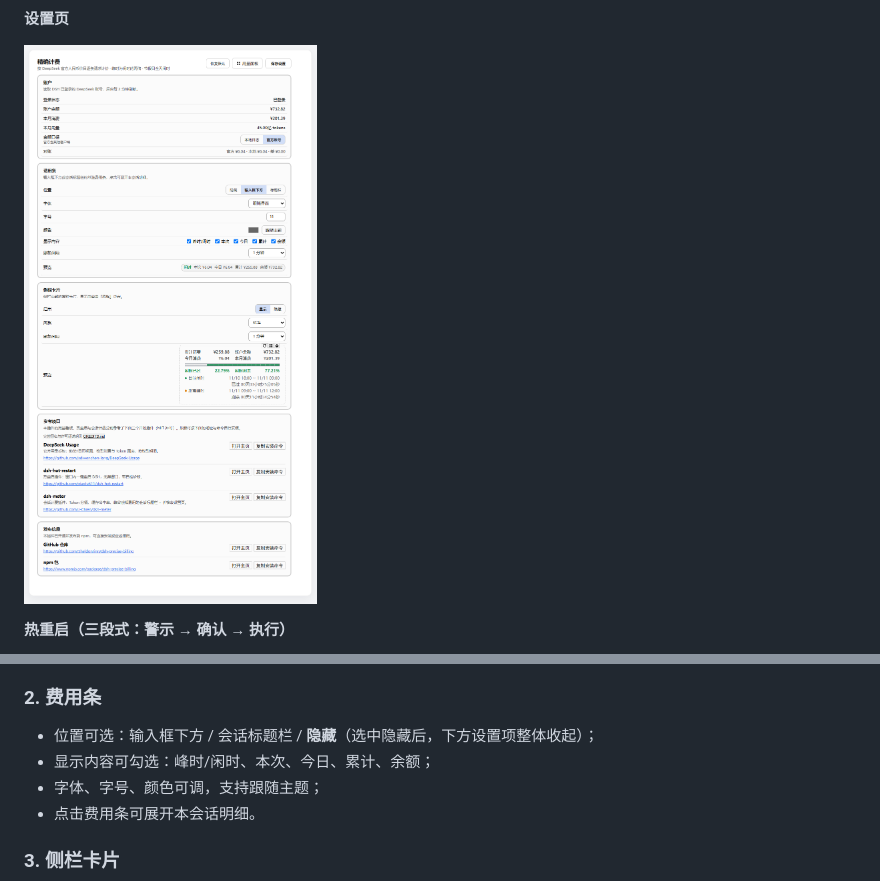
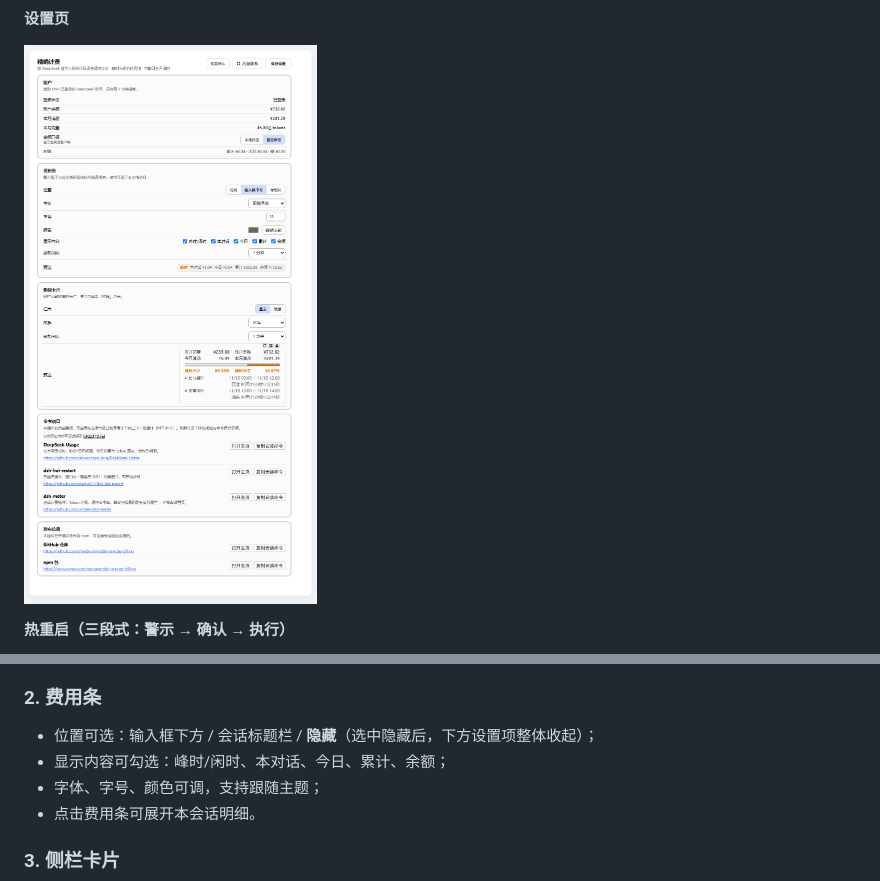
Before and after one commit to SheldonJinn/dsh-precise-billing, a Markdown page: README.md, 2 parts joined by grey strips. Drawn GitHub-style; pictures changed too: docs/settings.png.

Commit message:
docs: update fee-bar label to 本对话 and refresh settings screenshot

```diff
--- a/README.md
+++ b/README.md
@@ -58,7 +58,7 @@
 ### 2. 费用条
 
 - 位置可选：输入框下方 / 会话标题栏 / **隐藏**（选中隐藏后，下方设置项整体收起）；
-- 显示内容可勾选：峰时/闲时、本次、今日、累计、余额；
+- 显示内容可勾选：峰时/闲时、本对话、今日、累计、余额；
 - 字体、字号、颜色可调，支持跟随主题；
 - 点击费用条可展开本会话明细。
 
```
